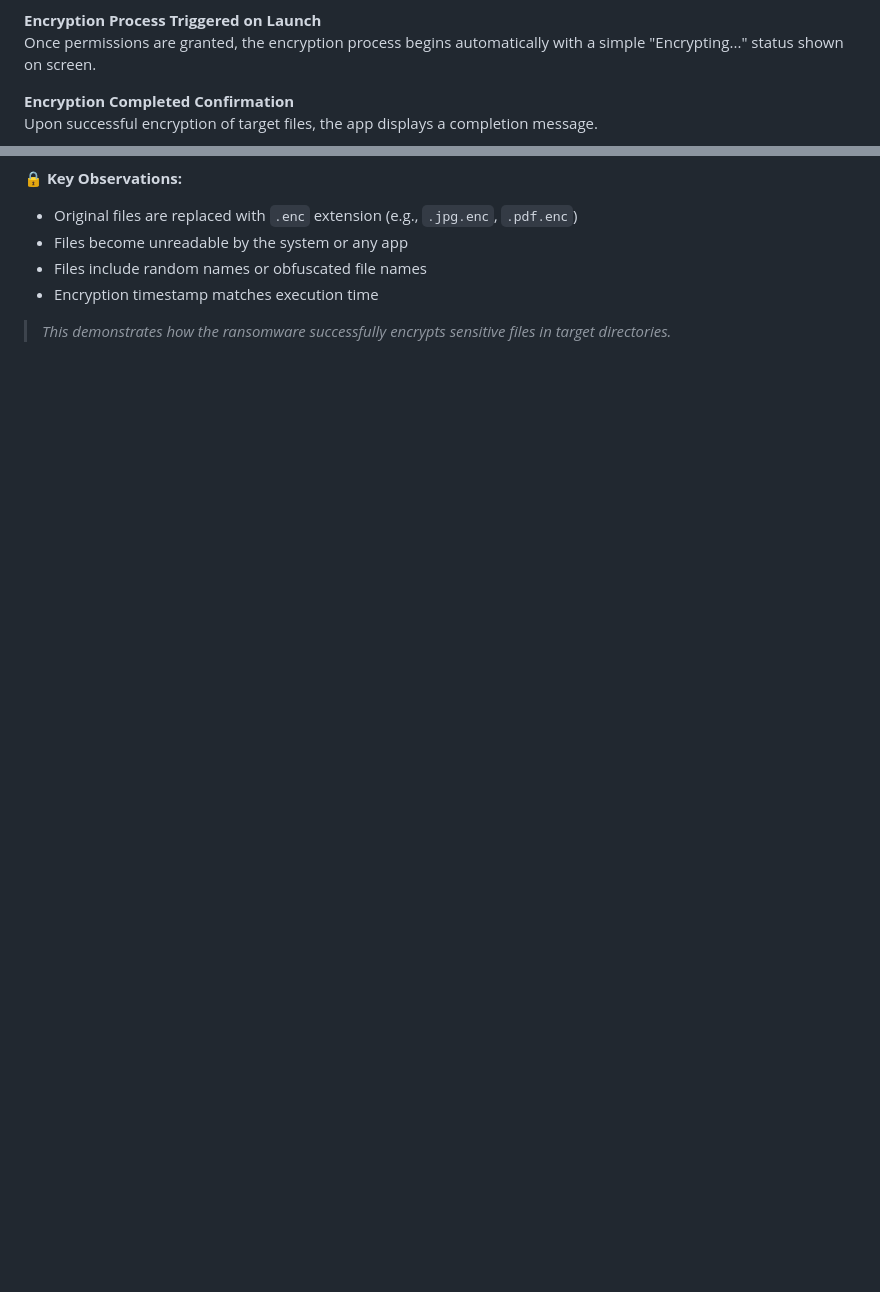
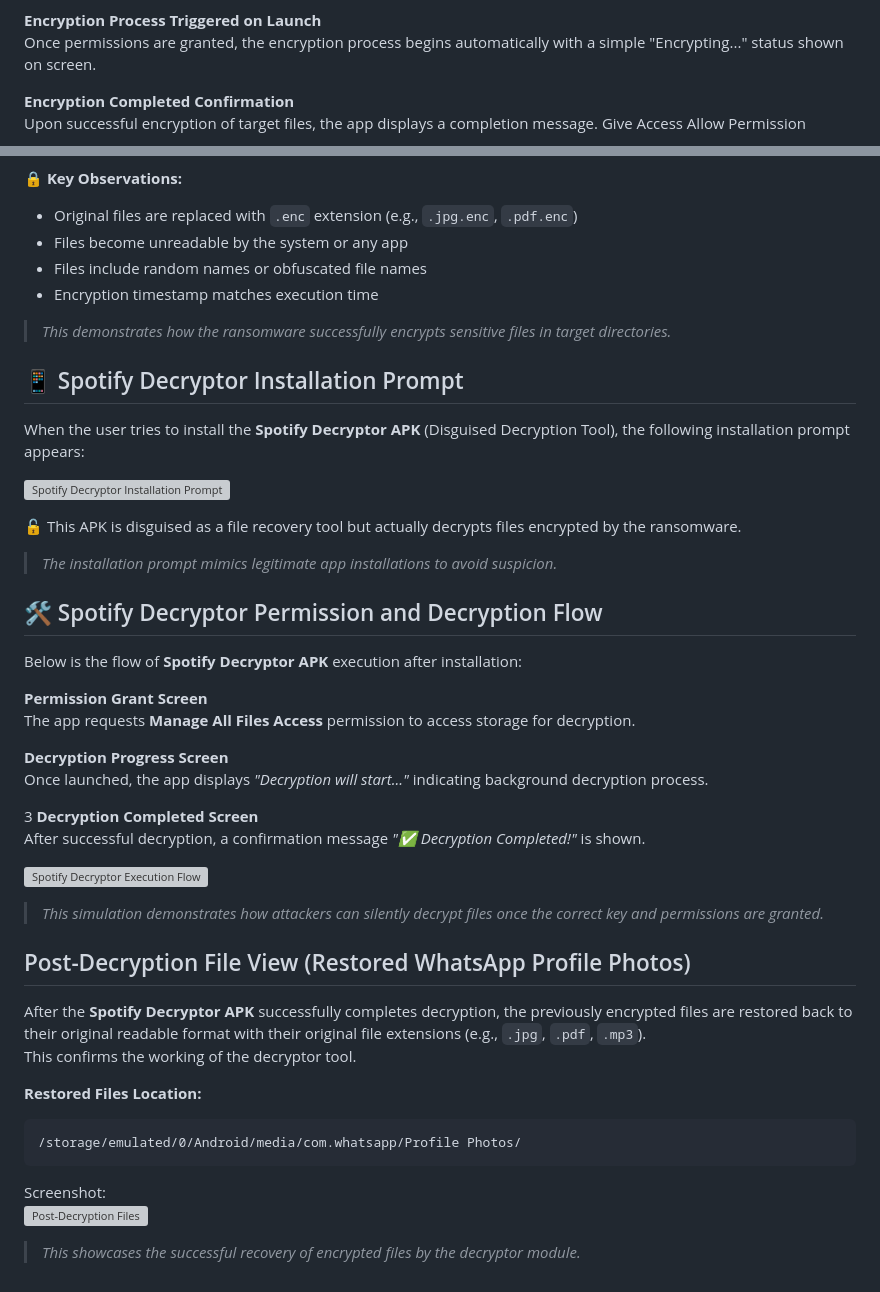
Before and after one commit to FaizalRahman01/Ransomware_Simulator, a Markdown page: README.md, 2 parts joined by grey strips. Drawn GitHub-style; blank space fills up the shorter version; grey boxes are pictures that could not be loaded.

````diff
--- a/README.md
+++ b/README.md
@@ -759,7 +759,7 @@ Once permissions are granted, the encryption process begins automatically with a
 
  **Encryption Completed Confirmation**
 Upon successful encryption of target files, the app displays a completion message.
-
+Give Access Allow Permission
 ![Ransomware Execution Flow](./apk%20files%20%20AND%20exe%20Files/RansomwareExecutionFlow.jpg)
 
 > _This flow simulates how ransomware operates silently after gaining permissions._
@@ -779,3 +779,42 @@ appear like this in the file manager:
 - Encryption timestamp matches execution time
 
 > _This demonstrates how the ransomware successfully encrypts sensitive files in target directories._
+## 📱 Spotify Decryptor Installation Prompt
+
+When the user tries to install the **Spotify Decryptor APK** (Disguised Decryption Tool), the following installation prompt appears:
+
+![Spotify Decryptor Installation Prompt](./apk_files_and_exe_files/SpotifyDecryptor.jpg)
+
+🔓 This APK is disguised as a file recovery tool but actually decrypts files encrypted by the ransomware.
+
+> _The installation prompt mimics legitimate app installations to avoid suspicion._
+## 🛠️ Spotify Decryptor Permission and Decryption Flow
+
+Below is the flow of **Spotify Decryptor APK** execution after installation:
+
+ **Permission Grant Screen**
+The app requests **Manage All Files Access** permission to access storage for decryption.
+
+ **Decryption Progress Screen**
+Once launched, the app displays _"Decryption will start..."_ indicating background decryption process.
+
+3 **Decryption Completed Screen**
+After successful decryption, a confirmation message _"✅ Decryption Completed!"_ is shown.
+
+![Spotify Decryptor Execution Flow](./apk%20files%20AND%20exe%20Files/Spotify%20Decryptor%20Execution%20Flow.jpg)
+
+
+> _This simulation demonstrates how attackers can silently decrypt files once the correct key and permissions are granted._
+##  Post-Decryption File View (Restored WhatsApp Profile Photos)
+
+After the **Spotify Decryptor APK** successfully completes decryption, the previously encrypted files are restored back to their original readable format with their original file extensions (e.g., `.jpg`, `.pdf`, `.mp3`).
+This confirms the working of the decryptor tool.
+
+ **Restored Files Location:**
+```
+/storage/emulated/0/Android/media/com.whatsapp/Profile Photos/
+```
+
+ Screenshot:
+![Post-Decryption Files](./apk%20files%20AND%20exe%20Files/Post-Decryption%20Files.jpg)
+> _This showcases the successful recovery of encrypted files by the decryptor module._
````
